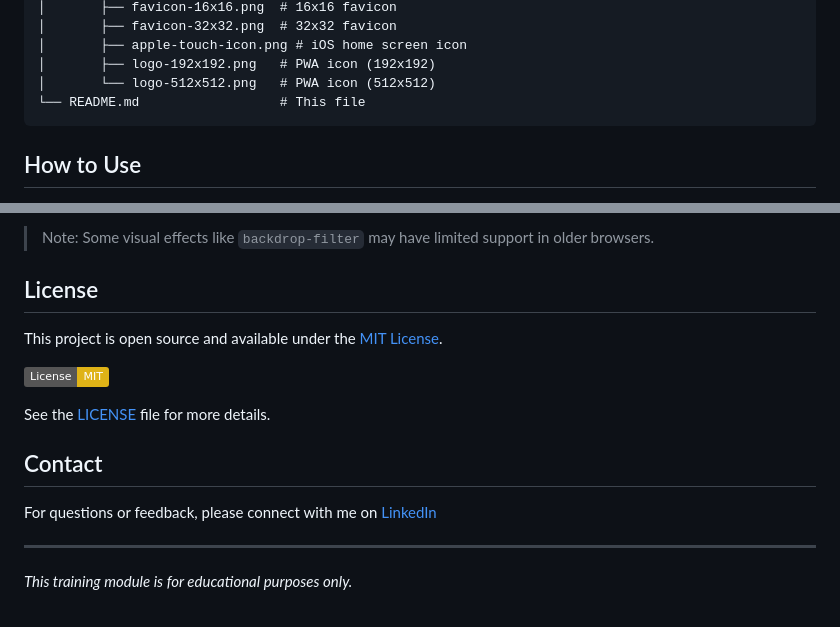
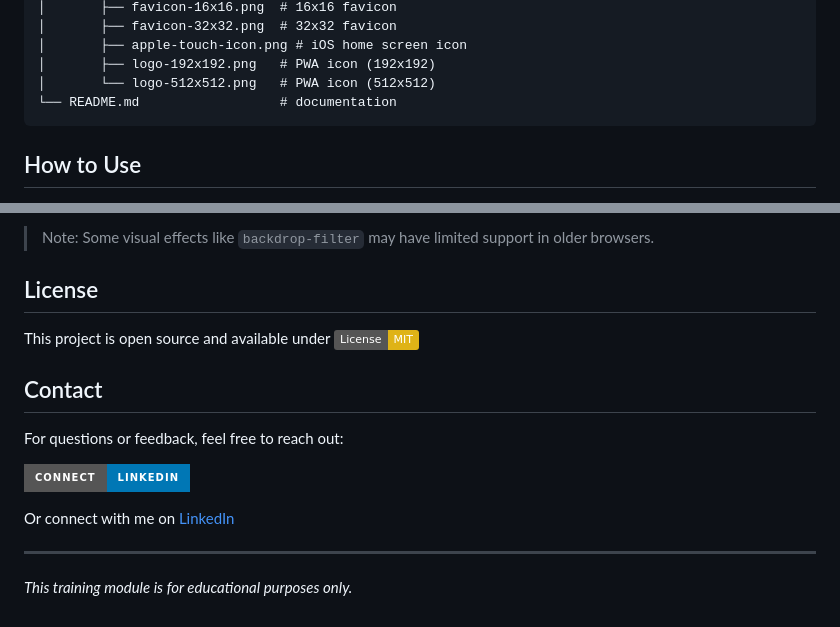
Before and after one commit to Ansa-007/cyberspacealert, a Markdown page: README.md, 2 parts joined by grey strips. Rendered like a GitHub page; badges without logos.

Commit message:
Initial Commit

````diff
--- a/README.md
+++ b/README.md
@@ -54,7 +54,7 @@ cyber/
 │       ├── apple-touch-icon.png # iOS home screen icon
 │       ├── logo-192x192.png   # PWA icon (192x192)
 │       └── logo-512x512.png   # PWA icon (512x512)
-└── README.md                  # This file
+└── README.md                  # documentation
 ```
 
 ## How to Use
@@ -106,15 +106,17 @@ To update the favicon:
 
 ## License
 
-This project is open source and available under the [MIT License](LICENSE).
 
-[![License: MIT](https://img.shields.io/badge/License-MIT-yellow.svg)](https://opensource.org/licenses/MIT)
+This project is open source and available under [![License: MIT](https://img.shields.io/badge/License-MIT-yellow.svg)](https://opensource.org/licenses/MIT)
 
-See the [LICENSE](LICENSE) file for more details.
 
 ## Contact
 
-For questions or feedback, please connect with me on [LinkedIn](https://www.linkedin.com/in/kyofficial/)
+For questions or feedback, feel free to reach out:
+
+[![LinkedIn](https://img.shields.io/badge/Connect-LinkedIn-0077B5?style=for-the-badge&logo=linkedin&logoColor=white)](https://www.linkedin.com/in/your-linkedin-username/)
+
+Or connect with me on [LinkedIn](https://www.linkedin.com/in/your-linkedin-username/)
 
 ---
 
````
